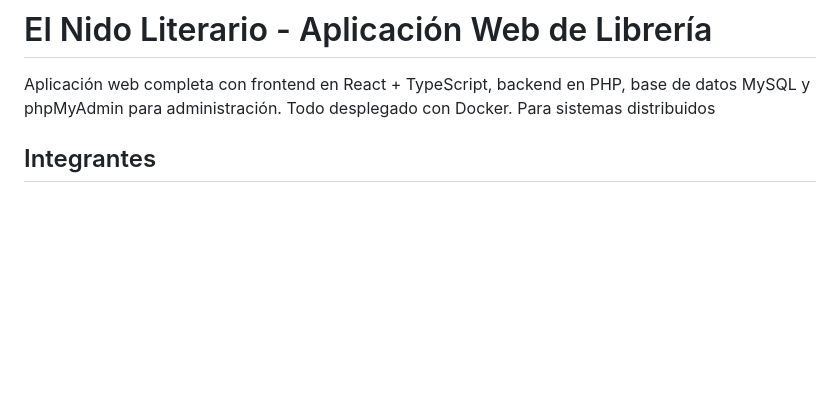
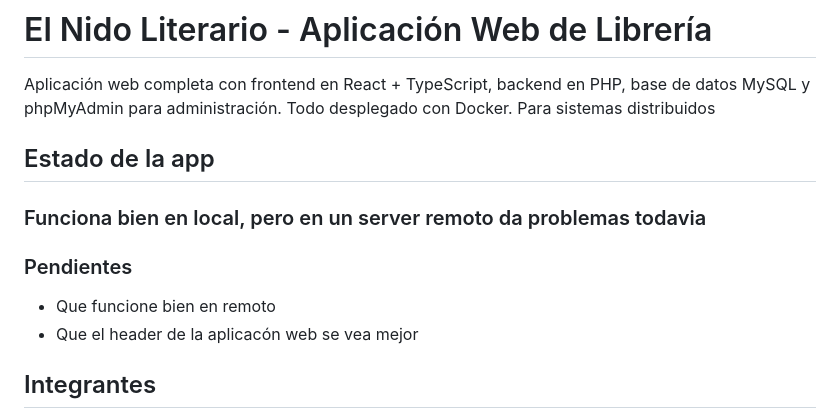
Before and after one commit to mquinteror1000/libreria_con_php_01, a Markdown page: README.md, the part around the change. Drawn GitHub-style; blank space fills up the shorter version.

Commit message:
Funcionando bien en local y con pendientes en el header de la app

```diff
--- a/README.md
+++ b/README.md
@@ -2,6 +2,12 @@
 
 Aplicación web completa con frontend en React + TypeScript, backend en PHP, base de datos MySQL y phpMyAdmin para administración. Todo desplegado con Docker.
 Para sistemas distribuidos
+## Estado de la app
+
+### Funciona bien en local, pero en un server remoto da problemas todavia
+### Pendientes
+- Que funcione bien en remoto
+- Que el header de la aplicacón web se vea mejor
 
 ## Integrantes
 - G. M. Mariana
```
